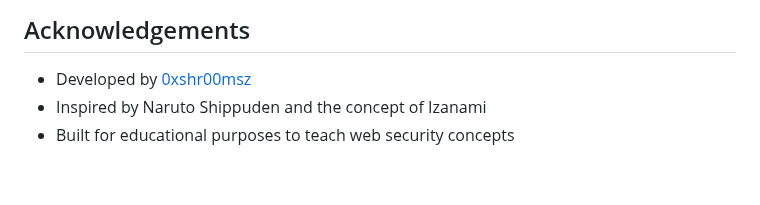
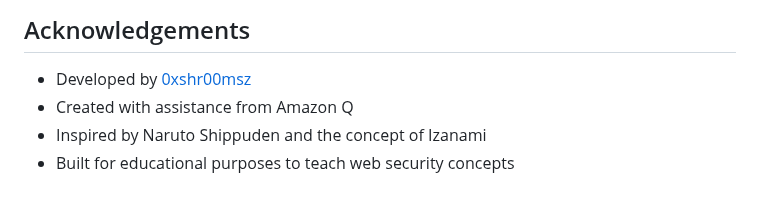
Before and after one commit to 0xshr00msz/Izanami-CTF, a Markdown page: README.md, the part around the change. Drawn GitHub-style.

Commit message:
docs: indicate AmazonQ assistance

```diff
--- a/README.md
+++ b/README.md
@@ -364,5 +364,6 @@ This project is licensed under the MIT License - see the LICENSE file for detail
 ## Acknowledgements
 
 - Developed by [0xshr00msz](https://github.com/0xshr00msz)
+- Created with assistance from Amazon Q
 - Inspired by Naruto Shippuden and the concept of Izanami
 - Built for educational purposes to teach web security concepts
```
